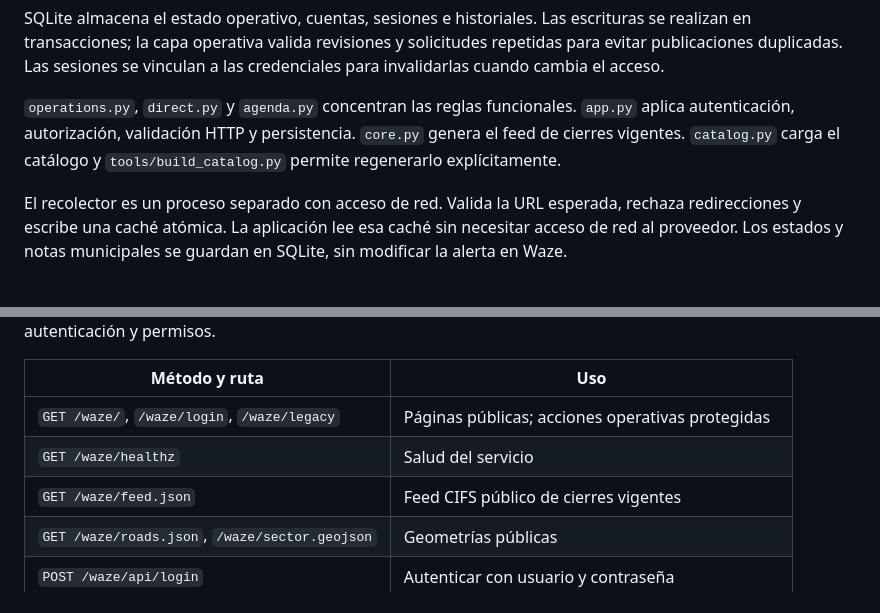
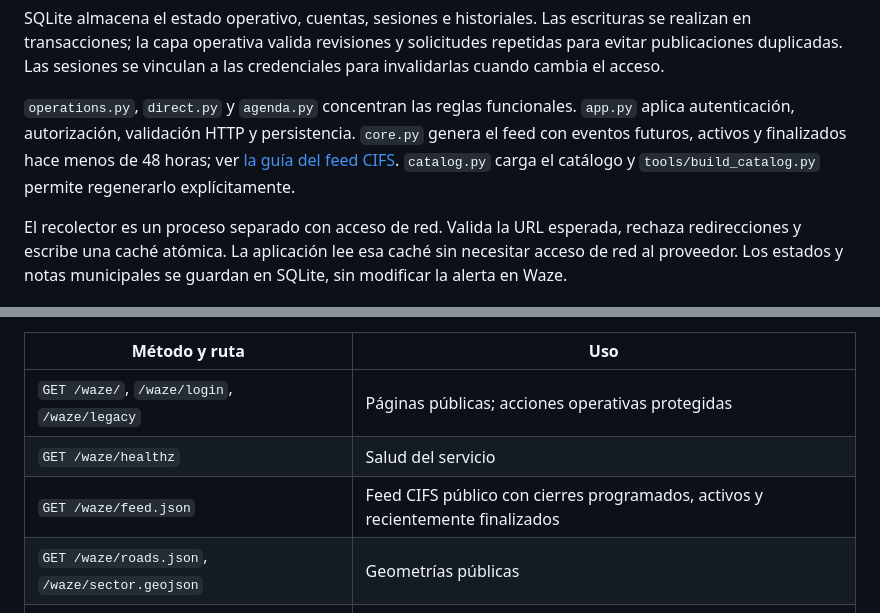
Before and after one commit to davidjrosso/wazefeed, a Markdown page: docs/ARQUITECTURA.md, 2 parts joined by grey strips. Drawn GitHub-style.

```diff
--- a/docs/ARQUITECTURA.md
+++ b/docs/ARQUITECTURA.md
@@ -19,7 +19,7 @@ El backend usa la biblioteca estándar de Python y Gunicorn como servidor de pro
 
 SQLite almacena el estado operativo, cuentas, sesiones e historiales. Las escrituras se realizan en transacciones; la capa operativa valida revisiones y solicitudes repetidas para evitar publicaciones duplicadas. Las sesiones se vinculan a las credenciales para invalidarlas cuando cambia el acceso.
 
-`operations.py`, `direct.py` y `agenda.py` concentran las reglas funcionales. `app.py` aplica autenticación, autorización, validación HTTP y persistencia. `core.py` genera el feed de cierres vigentes. `catalog.py` carga el catálogo y `tools/build_catalog.py` permite regenerarlo explícitamente.
+`operations.py`, `direct.py` y `agenda.py` concentran las reglas funcionales. `app.py` aplica autenticación, autorización, validación HTTP y persistencia. `core.py` genera el feed con eventos futuros, activos y finalizados hace menos de 48 horas; ver [la guía del feed CIFS](FEED_CIFS.md). `catalog.py` carga el catálogo y `tools/build_catalog.py` permite regenerarlo explícitamente.
 
 El recolector es un proceso separado con acceso de red. Valida la URL esperada, rechaza redirecciones y escribe una caché atómica. La aplicación lee esa caché sin necesitar acceso de red al proveedor. Los estados y notas municipales se guardan en SQLite, sin modificar la alerta en Waze.
 
@@ -31,7 +31,7 @@ Todos los ejemplos usan el prefijo `/waze`. Las rutas públicas no requieren ses
 | --- | --- |
 | `GET /waze/`, `/waze/login`, `/waze/legacy` | Páginas públicas; acciones operativas protegidas |
 | `GET /waze/healthz` | Salud del servicio |
-| `GET /waze/feed.json` | Feed CIFS público de cierres vigentes |
+| `GET /waze/feed.json` | Feed CIFS público con cierres programados, activos y recientemente finalizados |
 | `GET /waze/roads.json`, `/waze/sector.geojson` | Geometrías públicas |
 | `POST /waze/api/login` | Autenticar con usuario y contraseña |
 | `POST /waze/api/logout` | Invalidar sesión |
```
Also changed, not shown: README.md (+1 -0 lines), docs/FEED_CIFS.md (added, +191 -0 lines).
